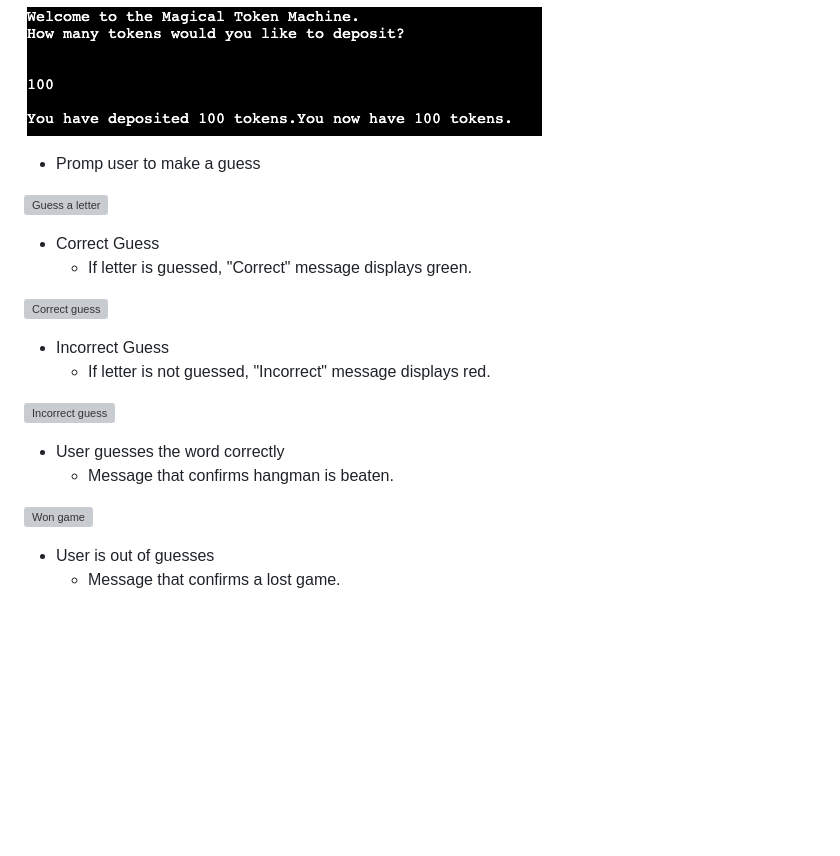
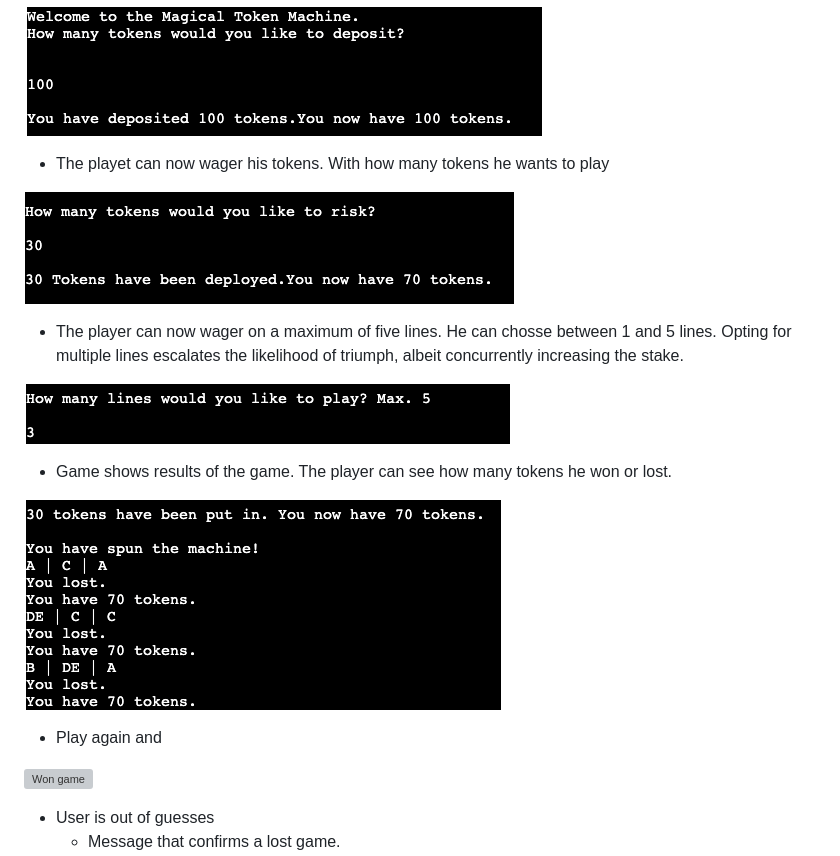
Before and after one commit to neaqx/magicaltokengame, a Markdown page: README.md, the part around the change. GitHub-like rendering; pictures changed too: assets/game_with_lines.png (added), assets/stake feature .png (added), assets/stake_amount.png (added); blank space fills up the shorter version; grey boxes are pictures that could not be loaded.

Commit message:
Update existing features sections

```diff
--- a/README.md
+++ b/README.md
@@ -87,22 +87,19 @@ Hangman is a classic word guessing game that provides a simple yet entertaining
 
 ![Deposit feature](assets/token-deposit-feature.png)
 
-* Promp user to make a guess
+* The playet can now wager his tokens. With how many tokens he wants to play
 
-![Guess a letter](/readme_images/guess_a_letter.PNG)
+![Wager amount](assets/stake%20feature%20.png)
 
-* Correct Guess
-    * If letter is guessed, "Correct" message displays green.
+* The player can now wager on a maximum of five lines. He can chosse between 1 and 5 lines. Opting for multiple lines escalates the likelihood of triumph, albeit concurrently increasing the stake.
 
-![Correct guess](/readme_images/correct_guess.PNG)
+![Correct guess](assets/stake_amount.png)
 
-* Incorrect Guess
-    * If letter is not guessed, "Incorrect" message displays red.
+* Game shows results of the game. The player can see how many tokens he won or lost.
 
-![Incorrect guess](/readme_images/incorrect_guess.PNG)
+![Incorrect guess](assets/game_with_lines.png)
 
-* User guesses the word correctly
-    * Message that confirms hangman is beaten.
+* Play again and
 
 ![Won game](/readme_images/win.PNG)
 
```
